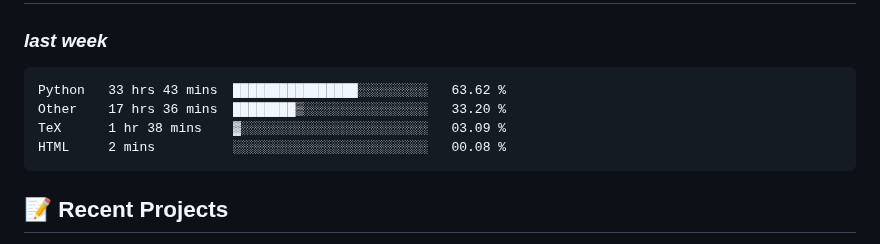
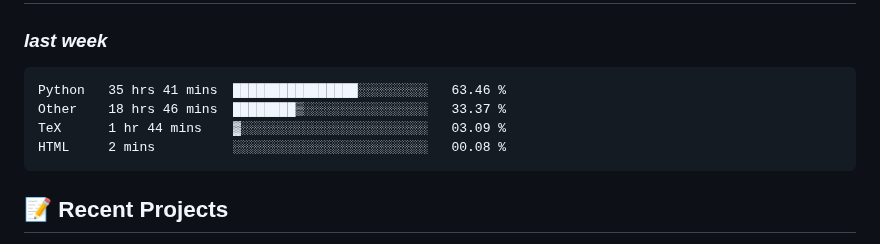
Before and after one commit to alie8096/alie8096, a Markdown page: README.md, the part around the change. GitHub-like rendering.

Commit message:
Updated waka-readme graph with new metrics

````diff
--- a/README.md
+++ b/README.md
@@ -43,9 +43,9 @@ Welcome to my GitHub profile! I'm passionate about coding and enjoy working with
 <!--START_SECTION:waka-->
 
 ```txt
-Python   33 hrs 43 mins  ████████████████░░░░░░░░░   63.62 %
-Other    17 hrs 36 mins  ████████▒░░░░░░░░░░░░░░░░   33.20 %
-TeX      1 hr 38 mins    ▓░░░░░░░░░░░░░░░░░░░░░░░░   03.09 %
+Python   35 hrs 41 mins  ████████████████░░░░░░░░░   63.46 %
+Other    18 hrs 46 mins  ████████▒░░░░░░░░░░░░░░░░   33.37 %
+TeX      1 hr 44 mins    ▓░░░░░░░░░░░░░░░░░░░░░░░░   03.09 %
 HTML     2 mins          ░░░░░░░░░░░░░░░░░░░░░░░░░   00.08 %
 ```
 
````
